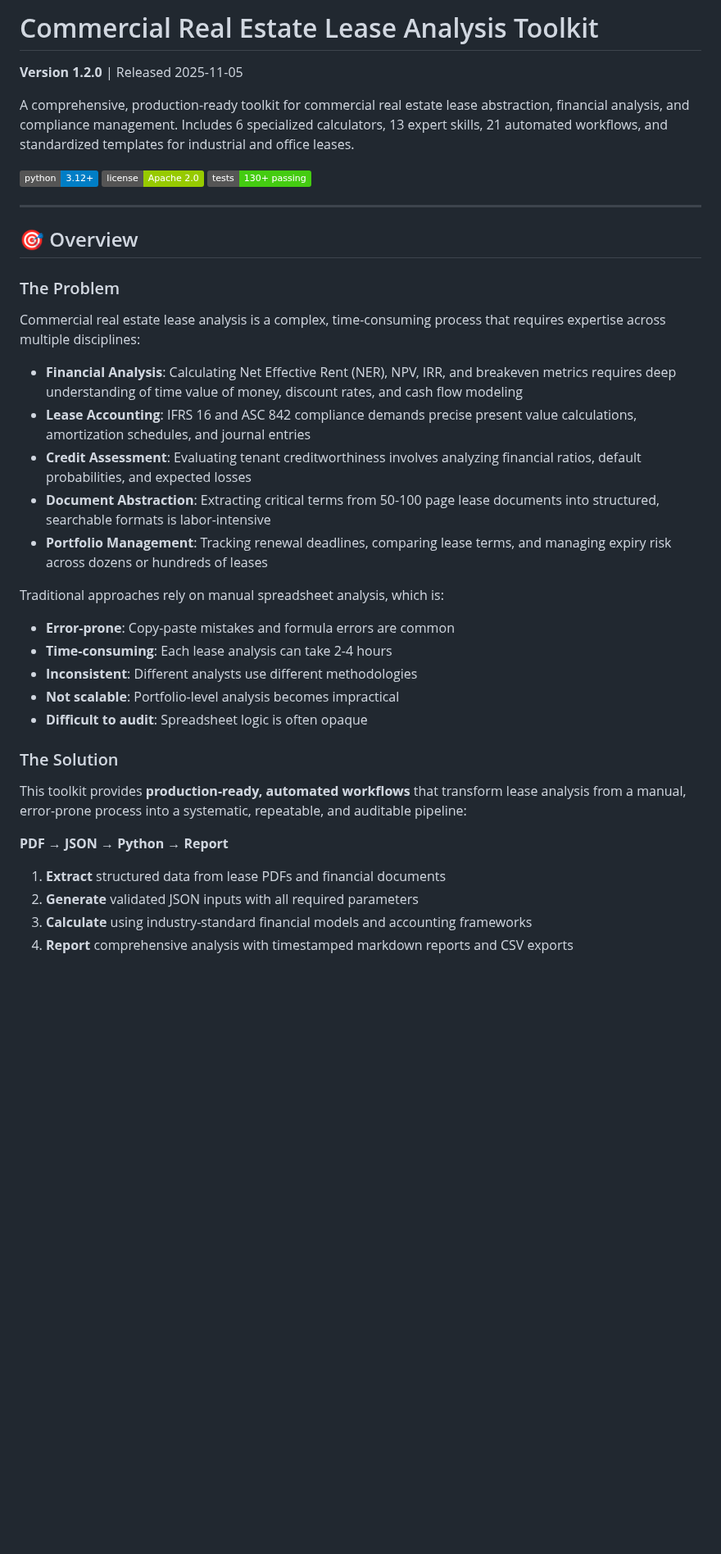
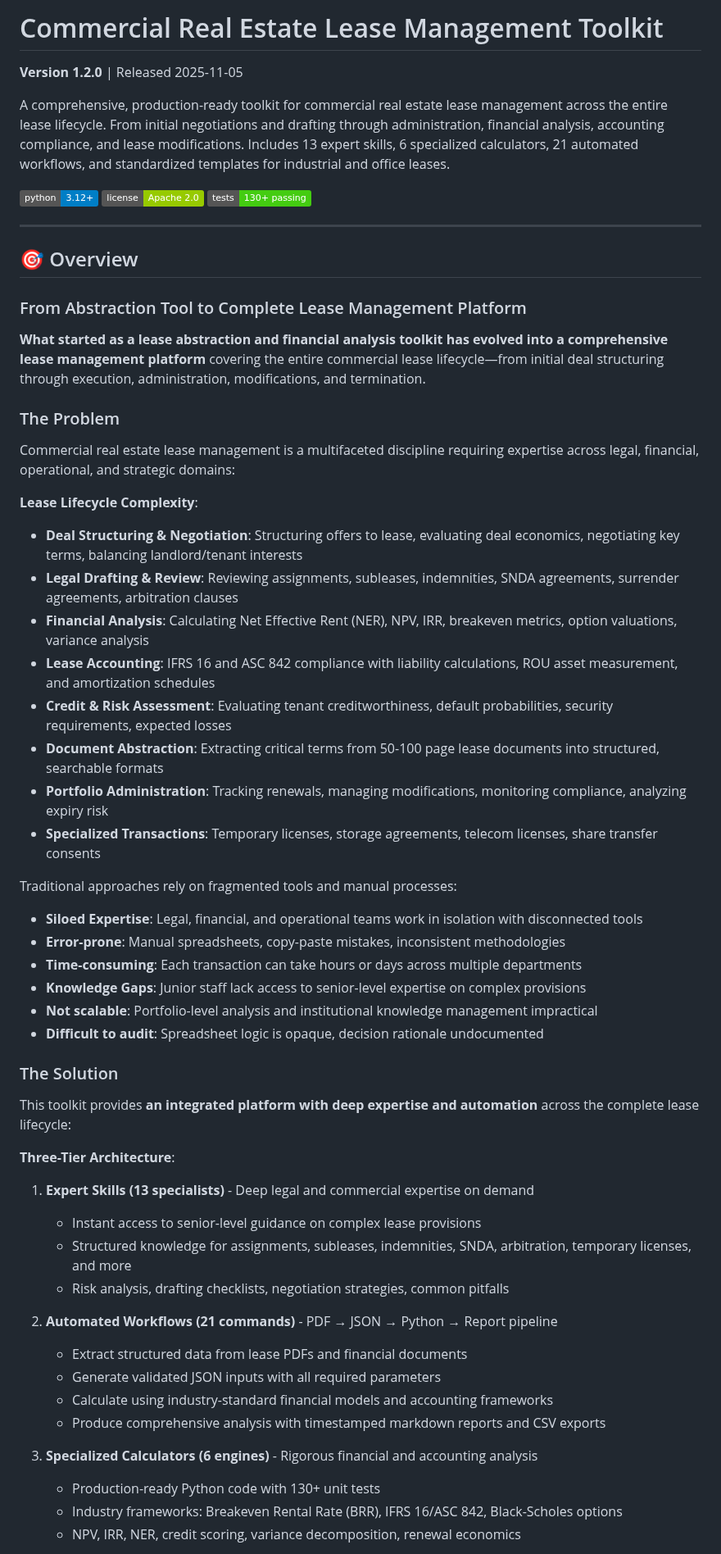
Before and after one commit to reggiechan74/vp-real-estate, a Markdown page: README.md, the part around one of its changes. Shown at 82% size. Rendered like a GitHub page; badges without logos; blank space fills up the shorter version.

```diff
--- a/README.md
+++ b/README.md
@@ -1,8 +1,8 @@
-# Commercial Real Estate Lease Analysis Toolkit
+# Commercial Real Estate Lease Management Toolkit
 
 **Version 1.2.0** | Released 2025-11-05
 
-A comprehensive, production-ready toolkit for commercial real estate lease abstraction, financial analysis, and compliance management. Includes 6 specialized calculators, 13 expert skills, 21 automated workflows, and standardized templates for industrial and office leases.
+A comprehensive, production-ready toolkit for commercial real estate lease management across the entire lease lifecycle. From initial negotiations and drafting through administration, financial analysis, accounting compliance, and lease modifications. Includes 13 expert skills, 6 specialized calculators, 21 automated workflows, and standardized templates for industrial and office leases.
 
 [![Python 3.12+](https://img.shields.io/badge/python-3.12+-blue.svg)](https://www.python.org/downloads/)
 [![License](https://img.shields.io/badge/license-Apache%202.0-green.svg)](LICENSE)
@@ -12,30 +12,51 @@ A comprehensive, production-ready toolkit for commercial real estate lease abstr
 
 ## 🎯 Overview
 
+### From Abstraction Tool to Complete Lease Management Platform
+
+**What started as a lease abstraction and financial analysis toolkit has evolved into a comprehensive lease management platform** covering the entire commercial lease lifecycle—from initial deal structuring through execution, administration, modifications, and termination.
+
 ### The Problem
 
-Commercial real estate lease analysis is a complex, time-consuming process that requires expertise across multiple disciplines:
+Commercial real estate lease management is a multifaceted discipline requiring expertise across legal, financial, operational, and strategic domains:
 
-- **Financial Analysis**: Calculating Net Effective Rent (NER), NPV, IRR, and breakeven metrics requires deep understanding of time value of money, discount rates, and cash flow modeling
-- **Lease Accounting**: IFRS 16 and ASC 842 compliance demands precise present value calculations, amortization schedules, and journal entries
-- **Credit Assessment**: Evaluating tenant creditworthiness involves analyzing financial ratios, default probabilities, and expected losses
-- **Document Abstraction**: Extracting critical terms from 50-100 page lease documents into structured, searchable formats is labor-intensive
-- **Portfolio Management**: Tracking renewal deadlines, comparing lease terms, and managing expiry risk across dozens or hundreds of leases
+**Lease Lifecycle Complexity**:
+- **Deal Structuring & Negotiation**: Structuring offers to lease, evaluating deal economics, negotiating key terms, balancing landlord/tenant interests
+- **Legal Drafting & Review**: Reviewing assignments, subleases, indemnities, SNDA agreements, surrender agreements, arbitration clauses
+- **Financial Analysis**: Calculating Net Effective Rent (NER), NPV, IRR, breakeven metrics, option valuations, variance analysis
+- **Lease Accounting**: IFRS 16 and ASC 842 compliance with liability calculations, ROU asset measurement, and amortization schedules
+- **Credit & Risk Assessment**: Evaluating tenant creditworthiness, default probabilities, security requirements, expected losses
+- **Document Abstraction**: Extracting critical terms from 50-100 page lease documents into structured, searchable formats
+- **Portfolio Administration**: Tracking renewals, managing modifications, monitoring compliance, analyzing expiry risk
+- **Specialized Transactions**: Temporary licenses, storage agreements, telecom licenses, share transfer consents
 
-Traditional approaches rely on manual spreadsheet analysis, which is:
-- **Error-prone**: Copy-paste mistakes and formula errors are common
-- **Time-consuming**: Each lease analysis can take 2-4 hours
-- **Inconsistent**: Different analysts use different methodologies
-- **Not scalable**: Portfolio-level analysis becomes impractical
-- **Difficult to audit**: Spreadsheet logic is often opaque
+Traditional approaches rely on fragmented tools and manual processes:
+- **Siloed Expertise**: Legal, financial, and operational teams work in isolation with disconnected tools
+- **Error-prone**: Manual spreadsheets, copy-paste mistakes, inconsistent methodologies
+- **Time-consuming**: Each transaction can take hours or days across multiple departments
+- **Knowledge Gaps**: Junior staff lack access to senior-level expertise on complex provisions
+- **Not scalable**: Portfolio-level analysis and institutional knowledge management impractical
+- **Difficult to audit**: Spreadsheet logic is opaque, decision rationale undocumented
 
 ### The Solution
 
-This toolkit provides **production-ready, automated workflows** that transform lease analysis from a manual, error-prone process into a systematic, repeatable, and auditable pipeline:
+This toolkit provides **an integrated platform with deep expertise and automation** across the complete lease lifecycle:
 
-**PDF → JSON → Python → Report**
+**Three-Tier Architecture**:
 
-1. **Extract** structured data from lease PDFs and financial documents
-2. **Generate** validated JSON inputs with all required parameters
-3. **Calculate** using industry-standard financial models and accounting frameworks
-4. **Report** comprehensive analysis with timestamped markdown reports and CSV exports
+1. **Expert Skills (13 specialists)** - Deep legal and commercial expertise on demand
+   - Instant access to senior-level guidance on complex lease provisions
+   - Structured knowledge for assignments, subleases, indemnities, SNDA, arbitration, temporary licenses, and more
+   - Risk analysis, drafting checklists, negotiation strategies, common pitfalls
+
+2. **Automated Workflows (21 commands)** - PDF → JSON → Python → Report pipeline
+   - Extract structured data from lease PDFs and financial documents
+   - Generate validated JSON inputs with all required parameters
+   - Calculate using industry-standard financial models and accounting frameworks
+   - Produce comprehensive analysis with timestamped markdown reports and CSV exports
+
+3. **Specialized Calculators (6 engines)** - Rigorous financial and accounting analysis
+   - Production-ready Python code with 130+ unit tests
+   - Industry frameworks: Breakeven Rental Rate (BRR), IFRS 16/ASC 842, Black-Scholes options
+   - NPV, IRR, NER, credit scoring, variance decomposition, renewal economics
+
```
Also changed, not shown: other parts of README.md (+71 -27 lines).
